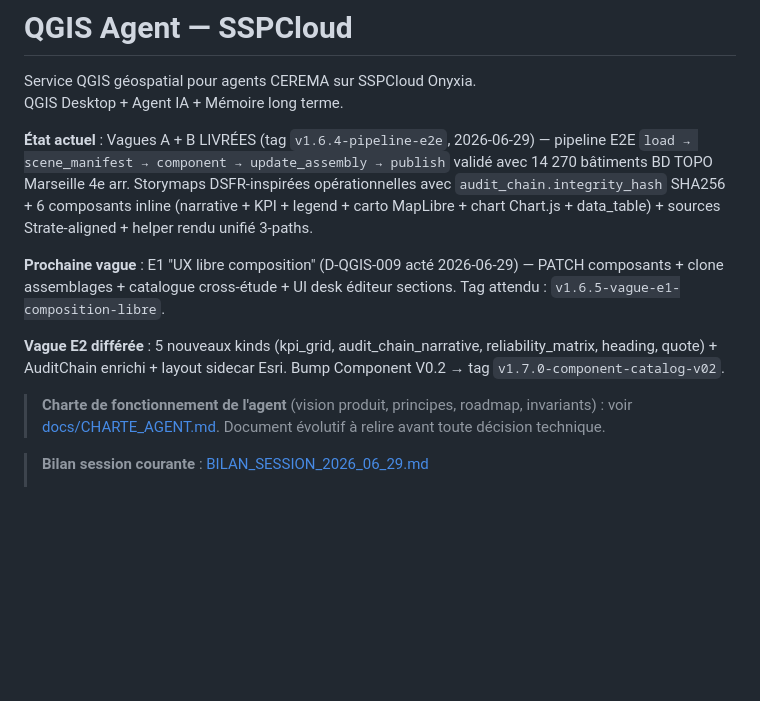
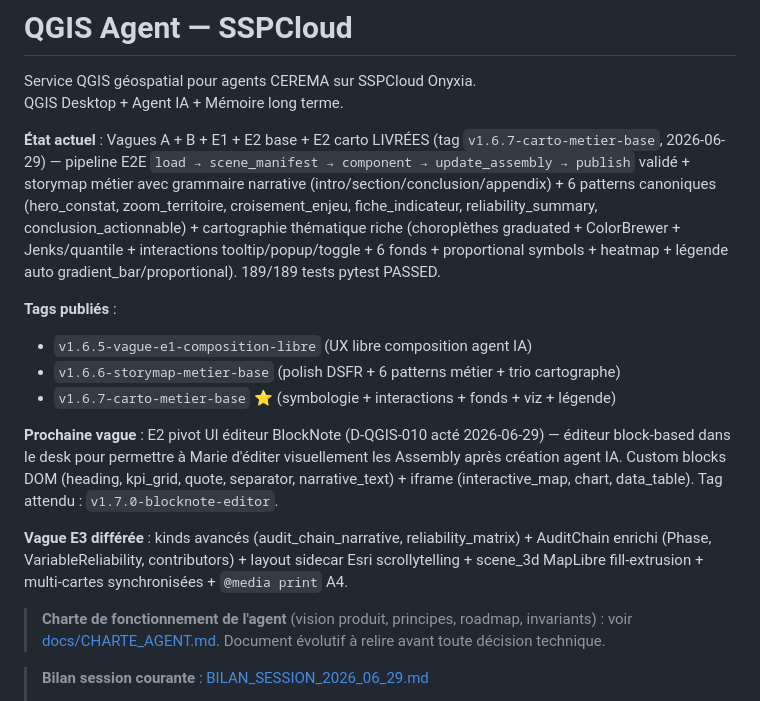
Before and after one commit to nic01asFr/Qgis-sspcloud, a Markdown page: README.md, the part around the change. GitHub-like rendering; blank space fills up the shorter version.

```diff
--- a/README.md
+++ b/README.md
@@ -3,20 +3,33 @@
 Service QGIS géospatial pour agents CEREMA sur SSPCloud Onyxia.
 QGIS Desktop + Agent IA + Mémoire long terme.
 
-**État actuel** : Vagues A + B LIVRÉES (tag `v1.6.4-pipeline-e2e`, 2026-06-29) —
-pipeline E2E `load → scene_manifest → component → update_assembly → publish`
-validé avec 14 270 bâtiments BD TOPO Marseille 4e arr. Storymaps DSFR-inspirées
-opérationnelles avec `audit_chain.integrity_hash` SHA256 + 6 composants inline
-(narrative + KPI + legend + carto MapLibre + chart Chart.js + data_table) +
-sources Strate-aligned + helper rendu unifié 3-paths.
+**État actuel** : Vagues A + B + E1 + E2 base + E2 carto LIVRÉES
+(tag `v1.6.7-carto-metier-base`, 2026-06-29) — pipeline E2E
+`load → scene_manifest → component → update_assembly → publish` validé +
+storymap métier avec grammaire narrative (intro/section/conclusion/appendix) +
+6 patterns canoniques (hero_constat, zoom_territoire, croisement_enjeu,
+fiche_indicateur, reliability_summary, conclusion_actionnable) +
+cartographie thématique riche (choroplèthes graduated + ColorBrewer +
+Jenks/quantile + interactions tooltip/popup/toggle + 6 fonds +
+proportional symbols + heatmap + légende auto gradient_bar/proportional).
+189/189 tests pytest PASSED.
 
-**Prochaine vague** : E1 "UX libre composition" (D-QGIS-009 acté 2026-06-29) —
-PATCH composants + clone assemblages + catalogue cross-étude + UI desk
-éditeur sections. Tag attendu : `v1.6.5-vague-e1-composition-libre`.
+**Tags publiés** :
+- `v1.6.5-vague-e1-composition-libre` (UX libre composition agent IA)
+- `v1.6.6-storymap-metier-base` (polish DSFR + 6 patterns métier + trio cartographe)
+- `v1.6.7-carto-metier-base` ⭐ (symbologie + interactions + fonds + viz + légende)
 
-**Vague E2 différée** : 5 nouveaux kinds (kpi_grid, audit_chain_narrative,
-reliability_matrix, heading, quote) + AuditChain enrichi + layout sidecar
-Esri. Bump Component V0.2 → tag `v1.7.0-component-catalog-v02`.
+**Prochaine vague** : E2 pivot UI éditeur BlockNote (D-QGIS-010 acté
+2026-06-29) — éditeur block-based dans le desk pour permettre à Marie
+d'éditer visuellement les Assembly après création agent IA. Custom
+blocks DOM (heading, kpi_grid, quote, separator, narrative_text) +
+iframe (interactive_map, chart, data_table). Tag attendu :
+`v1.7.0-blocknote-editor`.
+
+**Vague E3 différée** : kinds avancés (audit_chain_narrative,
+reliability_matrix) + AuditChain enrichi (Phase, VariableReliability,
+contributors) + layout sidecar Esri scrollytelling + scene_3d MapLibre
+fill-extrusion + multi-cartes synchronisées + `@media print` A4.
 
 > **Charte de fonctionnement de l'agent** (vision produit, principes,
 > roadmap, invariants) : voir [docs/CHARTE_AGENT.md](docs/CHARTE_AGENT.md).
```
Also changed, not shown: BILAN_SESSION_2026_06_29.md (+83 -0 lines), docs/decisions/D-QGIS-010-blocknote-editor-blocks-based.md (added, +190 -0 lines).
